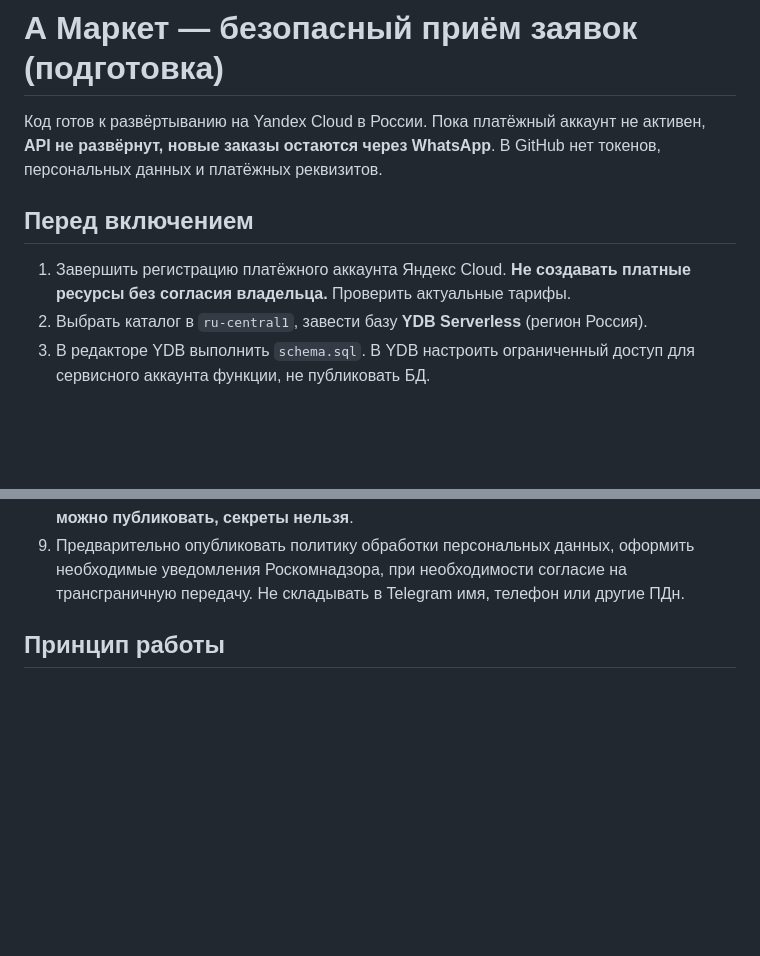
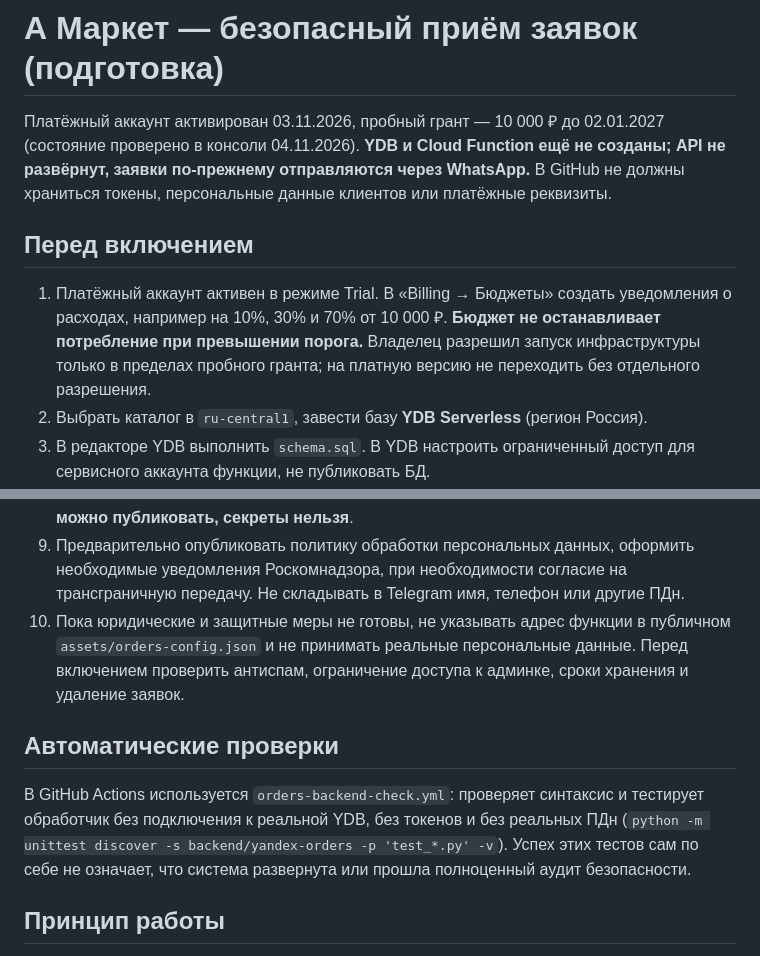
Before and after one commit to crazytor44-bot/applemarket26, a Markdown page: backend/yandex-orders/README.md, 2 parts joined by grey strips. Rendered like a GitHub page; blank space fills up the shorter version.

Commit message:
Document active Yandex Cloud trial and safety gates before enabling customer data storage

```diff
--- a/backend/yandex-orders/README.md
+++ b/backend/yandex-orders/README.md
@@ -1,9 +1,9 @@
 # А Маркет — безопасный приём заявок (подготовка)
 
-Код готов к развёртыванию на Yandex Cloud в России. Пока платёжный аккаунт не активен, **API не развёрнут, новые заказы остаются через WhatsApp**. В GitHub нет токенов, персональных данных и платёжных реквизитов.
+Платёжный аккаунт активирован 03.11.2026, пробный грант — 10 000 ₽ до 02.01.2027 (состояние проверено в консоли 04.11.2026). **YDB и Cloud Function ещё не созданы; API не развёрнут, заявки по-прежнему отправляются через WhatsApp.** В GitHub не должны храниться токены, персональные данные клиентов или платёжные реквизиты.
 
 ## Перед включением
-1. Завершить регистрацию платёжного аккаунта Яндекс Cloud. **Не создавать платные ресурсы без согласия владельца.** Проверить актуальные тарифы.
+1. Платёжный аккаунт активен в режиме Trial. В «Billing → Бюджеты» создать уведомления о расходах, например на 10%, 30% и 70% от 10 000 ₽. **Бюджет не останавливает потребление при превышении порога.** Владелец разрешил запуск инфраструктуры только в пределах пробного гранта; на платную версию не переходить без отдельного разрешения.
 2. Выбрать каталог в `ru-central1`, завести базу **YDB Serverless** (регион Россия).
 3. В редакторе YDB выполнить `schema.sql`. В YDB настроить ограниченный доступ для сервисного аккаунта функции, не публиковать БД.
 4. Создать Cloud Function (Python 3.12 или поддерживаемая актуальная версия) с файлами `index.py`, `requirements.txt`, entry point `index.handler`.
@@ -18,6 +18,11 @@
 7. После проверки вручную выдать функции доступ для HTTPS вызовов, протестировать OPTIONS, POST, запись в БД и уведомление Telegram. **В продакшене подключить защиту от спама (SmartCaptcha, лимиты вызовов), мониторинг расходов и ошибок.** Белый список Origin не является полноценной защитой от ботов.
 8. В `assets/orders-config.json` указать HTTPS URL функции в поле `apiUrl`; только после теста заявки с контрольным номером на тестовом телефоне. Файл публичный, **URL можно публиковать, секреты нельзя**.
 9. Предварительно опубликовать политику обработки персональных данных, оформить необходимые уведомления Роскомнадзора, при необходимости согласие на трансграничную передачу. Не складывать в Telegram имя, телефон или другие ПДн.
+10. Пока юридические и защитные меры не готовы, не указывать адрес функции в публичном `assets/orders-config.json` и не принимать реальные персональные данные. Перед включением проверить антиспам, ограничение доступа к админке, сроки хранения и удаление заявок.
+
+## Автоматические проверки
+
+В GitHub Actions используется `orders-backend-check.yml`: проверяет синтаксис и тестирует обработчик без подключения к реальной YDB, без токенов и без реальных ПДн (`python -m unittest discover -s backend/yandex-orders -p 'test_*.py' -v`). Успех этих тестов сам по себе не означает, что система развернута или прошла полноценный аудит безопасности.
 
 ## Принцип работы
 Браузер передаёт только нужные данные заказа по HTTPS в функцию. Функция валидирует запрос, сохраняет в YDB, присваивает номер и отдаёт подтверждение. Уведомление Telegram содержит лишь номер и сумму заказа — без данных клиента.
```
